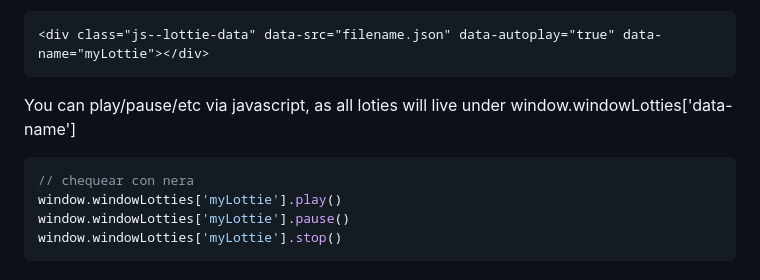
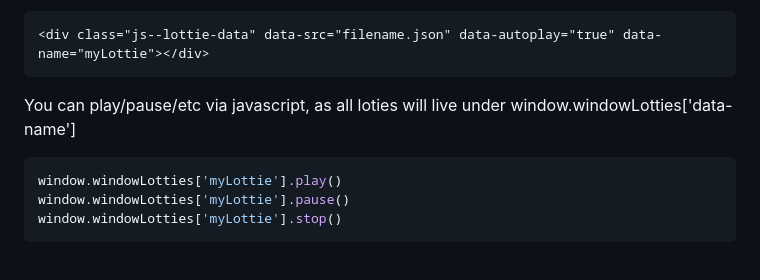
Before and after one commit to terra-hq/helpers, a Markdown page: README.md, the part around the change. Drawn GitHub-style.

Commit message:
update package

````diff
--- a/README.md
+++ b/README.md
@@ -46,7 +46,6 @@ Se entiende que cada lottie se debe conformar de la siguiente manera
 ```
 You can play/pause/etc via javascript, as all loties will live under window.windowLotties['data-name']
 ```javascript
-// chequear con nera
 window.windowLotties['myLottie'].play()
 window.windowLotties['myLottie'].pause()
 window.windowLotties['myLottie'].stop()
````
